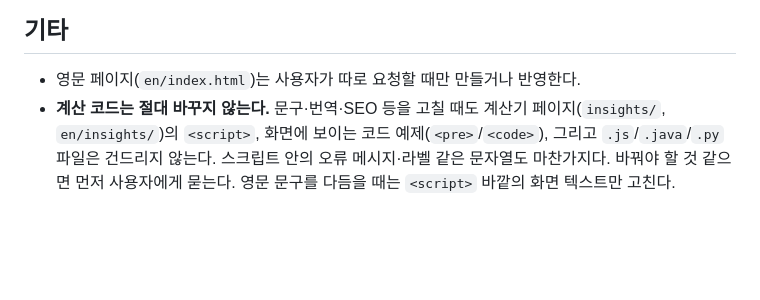
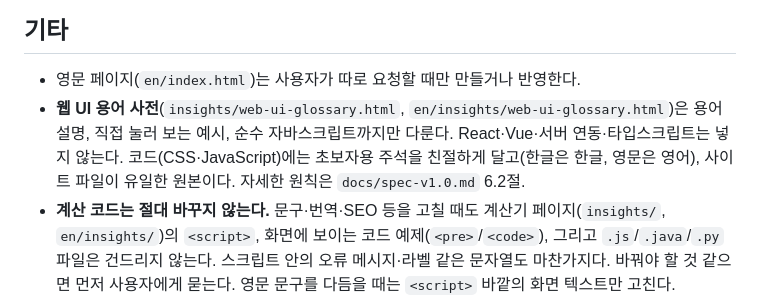
Before and after one commit to it-solvers/it-solvers.github.io, a Markdown page: CLAUDE.md, the part around the change. GitHub-like rendering; blank space fills up the shorter version.

```diff
--- a/CLAUDE.md
+++ b/CLAUDE.md
@@ -35,6 +35,7 @@
 ## 기타
 
 - 영문 페이지(`en/index.html`)는 사용자가 따로 요청할 때만 만들거나 반영한다.
+- **웹 UI 용어 사전**(`insights/web-ui-glossary.html`, `en/insights/web-ui-glossary.html`)은 용어 설명, 직접 눌러 보는 예시, 순수 자바스크립트까지만 다룬다. React·Vue·서버 연동·타입스크립트는 넣지 않는다. 코드(CSS·JavaScript)에는 초보자용 주석을 친절하게 달고(한글은 한글, 영문은 영어), 사이트 파일이 유일한 원본이다. 자세한 원칙은 `docs/spec-v1.0.md` 6.2절.
 - **계산 코드는 절대 바꾸지 않는다.** 문구·번역·SEO 등을 고칠 때도 계산기 페이지(`insights/`, `en/insights/`)의 `<script>`, 화면에 보이는 코드 예제(`<pre>`/`<code>`), 그리고 `.js`/`.java`/`.py` 파일은 건드리지 않는다. 스크립트 안의 오류 메시지·라벨 같은 문자열도 마찬가지다. 바꿔야 할 것 같으면 먼저 사용자에게 묻는다. 영문 문구를 다듬을 때는 `<script>` 바깥의 화면 텍스트만 고친다.
 - 영문 문구는 자연스러운 **미국 영어**로 쓴다(날짜는 January 1, 2019 형식, canceled 등 미국식 철자, 약어보다 풀어쓴 표현).
 - 작업이 끝나면 커밋은 자동으로 한다(요청이 없어도). 푸시는 하지 않는다. 푸시는 사용자가 직접 한다.
```
Also changed, not shown: docs/spec-v1.0.md (+10 -0 lines).
